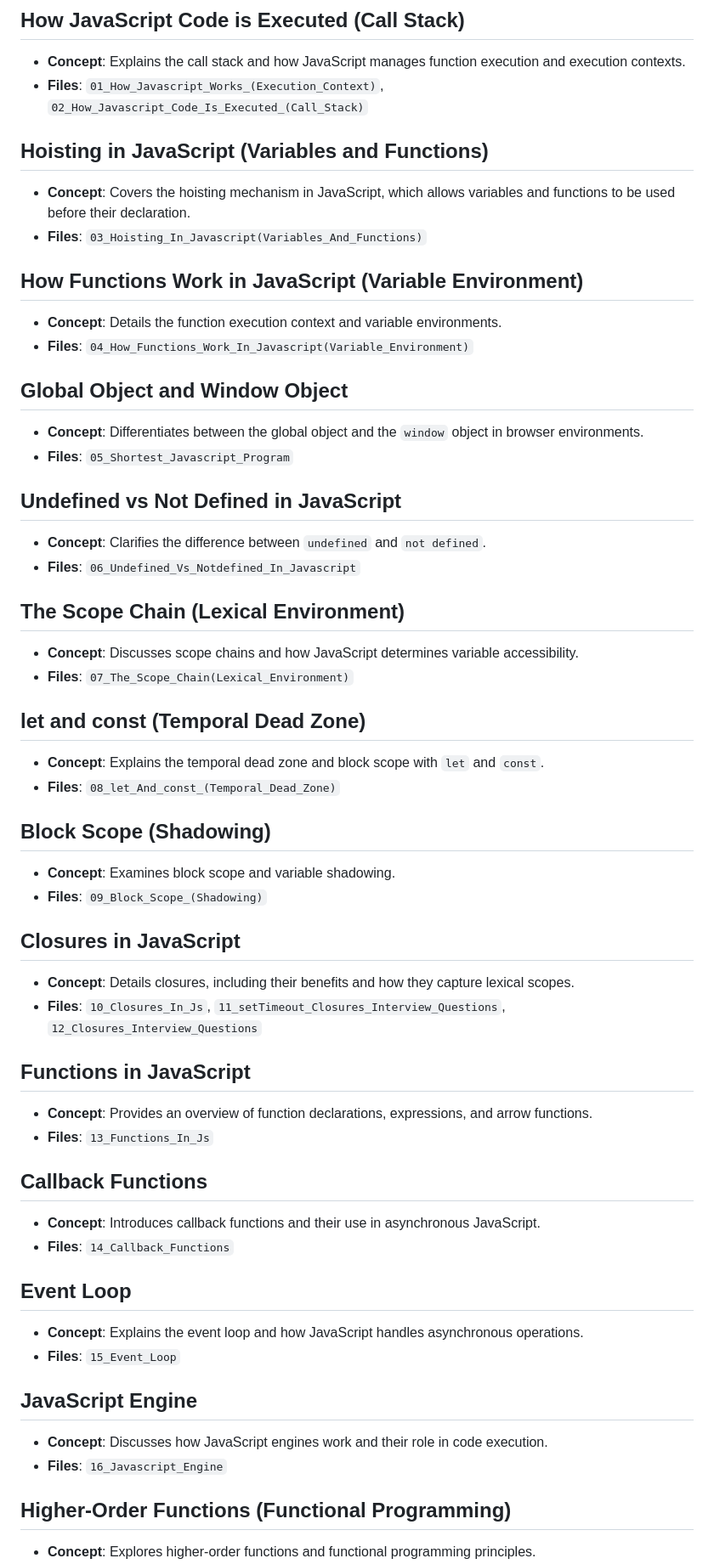
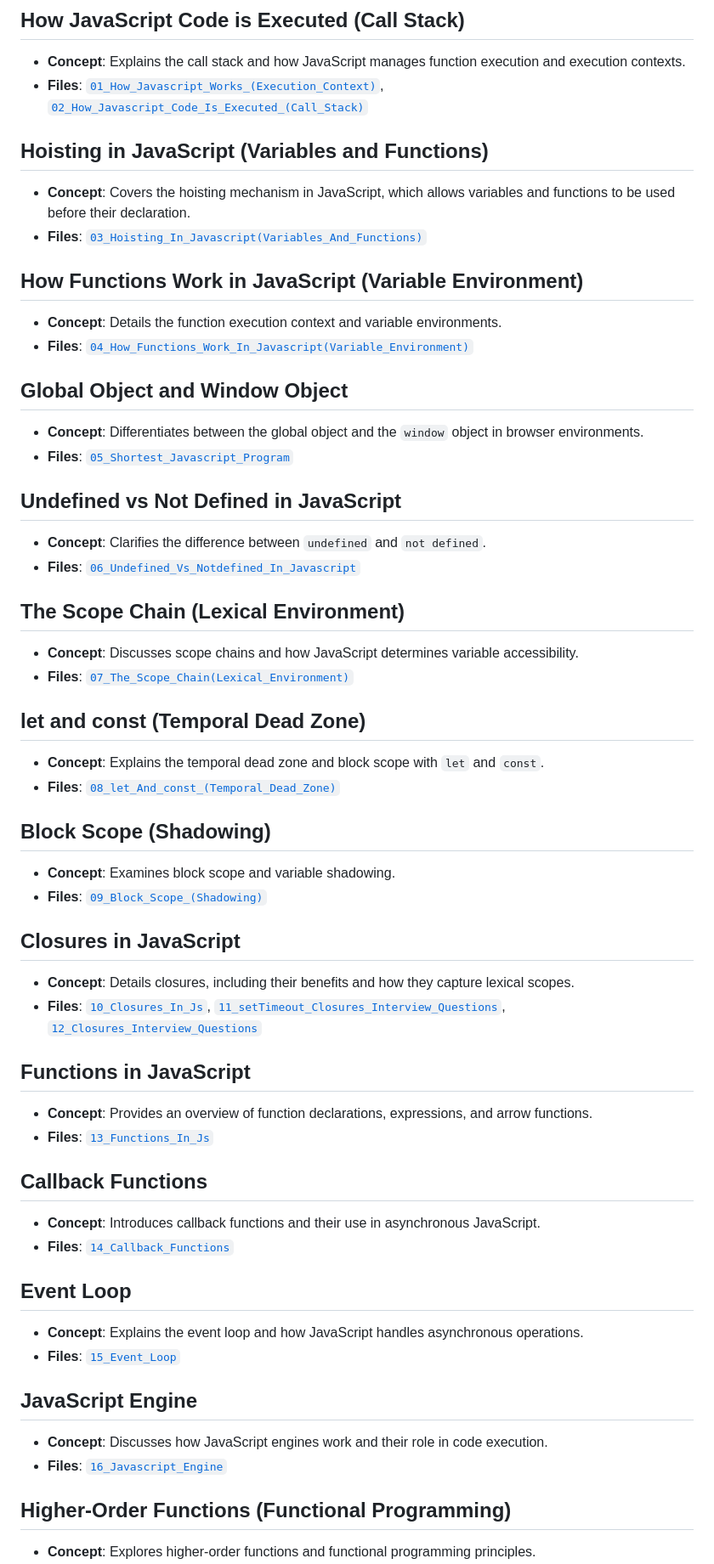
Before and after one commit to lav-kushwaha/Advanced-JavaScript-Concepts, a Markdown page: README.md, the part around one of its changes. Shown at 85% size. Drawn GitHub-style.

```diff
--- a/README.md
+++ b/README.md
@@ -28,67 +28,67 @@ Welcome to the repository of JavaScript concepts and implementations. This repos
 ## How JavaScript Code is Executed (Call Stack)
 
 - **Concept**: Explains the call stack and how JavaScript manages function execution and execution contexts.
-- **Files**: `01_How_Javascript_Works_(Execution_Context)`, `02_How_Javascript_Code_Is_Executed_(Call_Stack)`
+- **Files**: [`01_How_Javascript_Works_(Execution_Context)`](01_How_Javascript_Works_(Execution_Context).md), [`02_How_Javascript_Code_Is_Executed_(Call_Stack)`](02_How_Javascript_Code_Is_Executed_(Call_Stack).md)
 
 ## Hoisting in JavaScript (Variables and Functions)
 
 - **Concept**: Covers the hoisting mechanism in JavaScript, which allows variables and functions to be used before their declaration.
-- **Files**: `03_Hoisting_In_Javascript(Variables_And_Functions)`
+- **Files**: [`03_Hoisting_In_Javascript(Variables_And_Functions)`](03_Hoisting_In_Javascript(Variables_And_Functions).md)
 
 ## How Functions Work in JavaScript (Variable Environment)
 
 - **Concept**: Details the function execution context and variable environments.
-- **Files**: `04_How_Functions_Work_In_Javascript(Variable_Environment)`
+- **Files**: [`04_How_Functions_Work_In_Javascript(Variable_Environment)`](04_How_Functions_Work_In_Javascript(Variable_Environment).md)
 
 ## Global Object and Window Object
 
 - **Concept**: Differentiates between the global object and the `window` object in browser environments.
-- **Files**: `05_Shortest_Javascript_Program`
+- **Files**: [`05_Shortest_Javascript_Program`](05_Shortest_Javascript_Program.md)
 
 ## Undefined vs Not Defined in JavaScript
 
 - **Concept**: Clarifies the difference between `undefined` and `not defined`.
-- **Files**: `06_Undefined_Vs_Notdefined_In_Javascript`
+- **Files**: [`06_Undefined_Vs_Notdefined_In_Javascript`](06_Undefined_Vs_Notdefined_In_Javascript.md)
 
 ## The Scope Chain (Lexical Environment)
 
 - **Concept**: Discusses scope chains and how JavaScript determines variable accessibility.
-- **Files**: `07_The_Scope_Chain(Lexical_Environment)`
+- **Files**: [`07_The_Scope_Chain(Lexical_Environment)`](07_The_Scope_Chain(Lexical_Environment).md)
 
 ## let and const (Temporal Dead Zone)
 
 - **Concept**: Explains the temporal dead zone and block scope with `let` and `const`.
-- **Files**: `08_let_And_const_(Temporal_Dead_Zone)`
+- **Files**: [`08_let_And_const_(Temporal_Dead_Zone)`](08_let_And_const_(Temporal_Dead_Zone).md)
 
 ## Block Scope (Shadowing)
 
 - **Concept**: Examines block scope and variable shadowing.
-- **Files**: `09_Block_Scope_(Shadowing)`
+- **Files**: [`09_Block_Scope_(Shadowing)`](09_Block_Scope_(Shadowing).md)
 
 ## Closures in JavaScript
 
 - **Concept**: Details closures, including their benefits and how they capture lexical scopes.
-- **Files**: `10_Closures_In_Js`, `11_setTimeout_Closures_Interview_Questions`, `12_Closures_Interview_Questions`
+- **Files**: [`10_Closures_In_Js`](10_Closures_In_Js.md), [`11_setTimeout_Closures_Interview_Questions`](11_setTimeout_Closures_Interview_Questions.md), [`12_Closures_Interview_Questions`](12_Closures_Interview_Questions.md)
 
 ## Functions in JavaScript
 
 - **Concept**: Provides an overview of function declarations, expressions, and arrow functions.
-- **Files**: `13_Functions_In_Js`
+- **Files**: [`13_Functions_In_Js`](13_Functions_In_Js.md)
 
 ## Callback Functions
 
 - **Concept**: Introduces callback functions and their use in asynchronous JavaScript.
-- **Files**: `14_Callback_Functions`
+- **Files**: [`14_Callback_Functions`](14_Callback_Functions.md)
 
 ## Event Loop
 
 - **Concept**: Explains the event loop and how JavaScript handles asynchronous operations.
-- **Files**: `15_Event_Loop`
+- **Files**: [`15_Event_Loop`](15_Event_Loop.md)
 
 ## JavaScript Engine
 
 - **Concept**: Discusses how JavaScript engines work and their role in code execution.
-- **Files**: `16_Javascript_Engine`
+- **Files**: [`16_Javascript_Engine`](16_Javascript_Engine.md)
 
 ## Higher-Order Functions (Functional Programming)
 
```
Also changed, not shown: other parts of README.md (+7 -25 lines).
